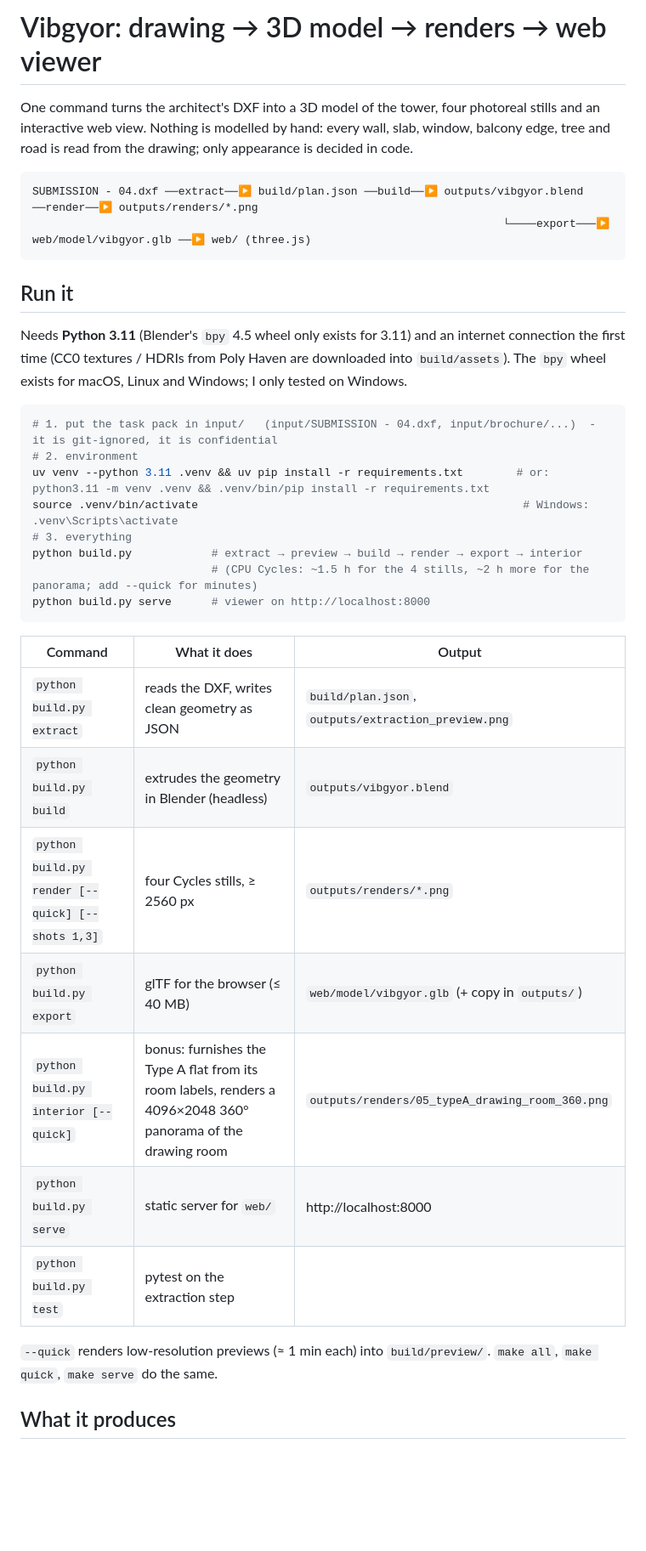
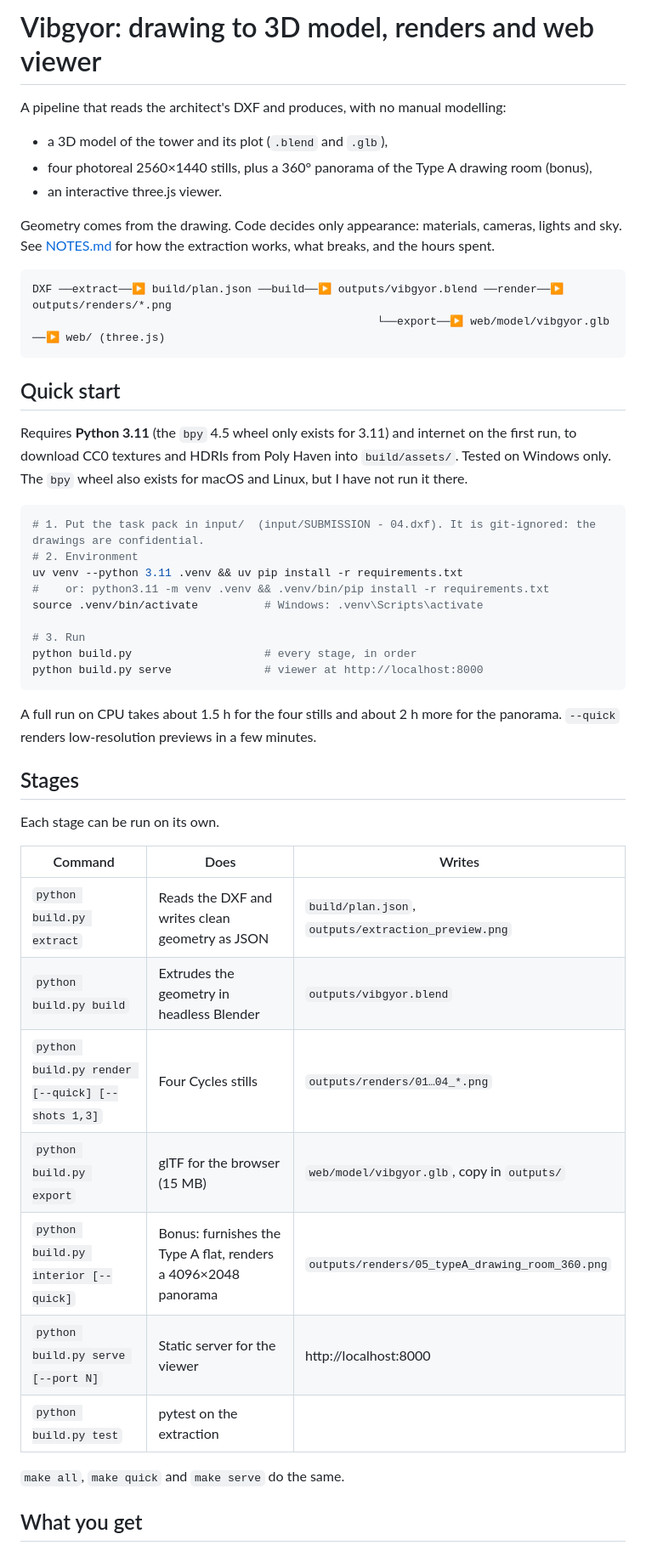
Before and after one commit to MekalaKaveri18/vibgyor-task, a Markdown page: README.md, the part around one of its changes. Shown at 85% size. Rendered like a GitHub page; blank space fills up the shorter version.

````diff
--- a/README.md
+++ b/README.md
@@ -1,41 +1,55 @@
-# Vibgyor: drawing → 3D model → renders → web viewer
+# Vibgyor: drawing to 3D model, renders and web viewer
 
-One command turns the architect's DXF into a 3D model of the tower, four photoreal stills and an
-interactive web view. Nothing is modelled by hand: every wall, slab, window, balcony edge, tree and
-road is read from the drawing; only appearance is decided in code.
+A pipeline that reads the architect's DXF and produces, with no manual modelling:
+
+- a 3D model of the tower and its plot (`.blend` and `.glb`),
+- four photoreal 2560×1440 stills, plus a 360° panorama of the Type A drawing room (bonus),
+- an interactive three.js viewer.
+
+Geometry comes from the drawing. Code decides only appearance: materials, cameras, lights and sky.
+See [NOTES.md](NOTES.md) for how the extraction works, what breaks, and the hours spent.
 
 ```
-SUBMISSION - 04.dxf ──extract──▶ build/plan.json ──build──▶ outputs/vibgyor.blend ──render──▶ outputs/renders/*.png
-                                                                       └────export───▶ web/model/vibgyor.glb ──▶ web/ (three.js)
+DXF ──extract──▶ build/plan.json ──build──▶ outputs/vibgyor.blend ──render──▶ outputs/renders/*.png
+                                                    └──export──▶ web/model/vibgyor.glb ──▶ web/ (three.js)
 ```
 
-## Run it
+## Quick start
 
-Needs **Python 3.11** (Blender's `bpy` 4.5 wheel only exists for 3.11) and an internet connection the
-first time (CC0 textures / HDRIs from Poly Haven are downloaded into `build/assets`). The `bpy` wheel exists for macOS, Linux and Windows; I only tested on Windows.
+Requires **Python 3.11** (the `bpy` 4.5 wheel only exists for 3.11) and internet on the first run,
+to download CC0 textures and HDRIs from Poly Haven into `build/assets/`.
+Tested on Windows only. The `bpy` wheel also exists for macOS and Linux, but I have not run it there.
 
 ```bash
-# 1. put the task pack in input/   (input/SUBMISSION - 04.dxf, input/brochure/...)  - it is git-ignored, it is confidential
-# 2. environment
-uv venv --python 3.11 .venv && uv pip install -r requirements.txt        # or: python3.11 -m venv .venv && .venv/bin/pip install -r requirements.txt
-source .venv/bin/activate                                                 # Windows: .venv\Scripts\activate
-# 3. everything
-python build.py            # extract → preview → build → render → export → interior
-                           # (CPU Cycles: ~1.5 h for the 4 stills, ~2 h more for the panorama; add --quick for minutes)
-python build.py serve      # viewer on http://localhost:8000
+# 1. Put the task pack in input/  (input/SUBMISSION - 04.dxf). It is git-ignored: the drawings are confidential.
+# 2. Environment
+uv venv --python 3.11 .venv && uv pip install -r requirements.txt
+#    or: python3.11 -m venv .venv && .venv/bin/pip install -r requirements.txt
+source .venv/bin/activate          # Windows: .venv\Scripts\activate
+
+# 3. Run
+python build.py                    # every stage, in order
+python build.py serve              # viewer at http://localhost:8000
 ```
 
-| Command | What it does | Output |
+A full run on CPU takes about 1.5 h for the four stills and about 2 h more for the panorama.
+`--quick` renders low-resolution previews in a few minutes.
+
+## Stages
+
+Each stage can be run on its own.
+
+| Command | Does | Writes |
 |---|---|---|
-| `python build.py extract` | reads the DXF, writes clean geometry as JSON | `build/plan.json`, `outputs/extraction_preview.png` |
-| `python build.py build` | extrudes the geometry in Blender (headless) | `outputs/vibgyor.blend` |
-| `python build.py render [--quick] [--shots 1,3]` | four Cycles stills, ≥ 2560 px | `outputs/renders/*.png` |
-| `python build.py export` | glTF for the browser (≤ 40 MB) | `web/model/vibgyor.glb` (+ copy in `outputs/`) |
-| `python build.py interior [--quick]` | bonus: furnishes the Type A flat from its room labels, renders a 4096×2048 360° panorama of the drawing room | `outputs/renders/05_typeA_drawing_room_360.png` |
-| `python build.py serve` | static server for `web/` | http://localhost:8000 |
-| `python build.py test` | pytest on the extraction step | |
+| `python build.py extract` | Reads the DXF and writes clean geometry as JSON | `build/plan.json`, `outputs/extraction_preview.png` |
+| `python build.py build` | Extrudes the geometry in headless Blender | `outputs/vibgyor.blend` |
+| `python build.py render [--quick] [--shots 1,3]` | Four Cycles stills | `outputs/renders/01…04_*.png` |
+| `python build.py export` | glTF for the browser (15 MB) | `web/model/vibgyor.glb`, copy in `outputs/` |
+| `python build.py interior [--quick]` | Bonus: furnishes the Type A flat, renders a 4096×2048 panorama | `outputs/renders/05_typeA_drawing_room_360.png` |
+| `python build.py serve [--port N]` | Static server for the viewer | http://localhost:8000 |
+| `python build.py test` | pytest on the extraction | |
 
-`--quick` renders low-resolution previews (≈ 1 min each) into `build/preview/`. `make all`, `make quick`, `make serve` do the same.
+`make all`, `make quick` and `make serve` do the same.
 
-## What it produces
+## What you get
 
````
Also changed, not shown: other parts of README.md (+53 -24 lines).
